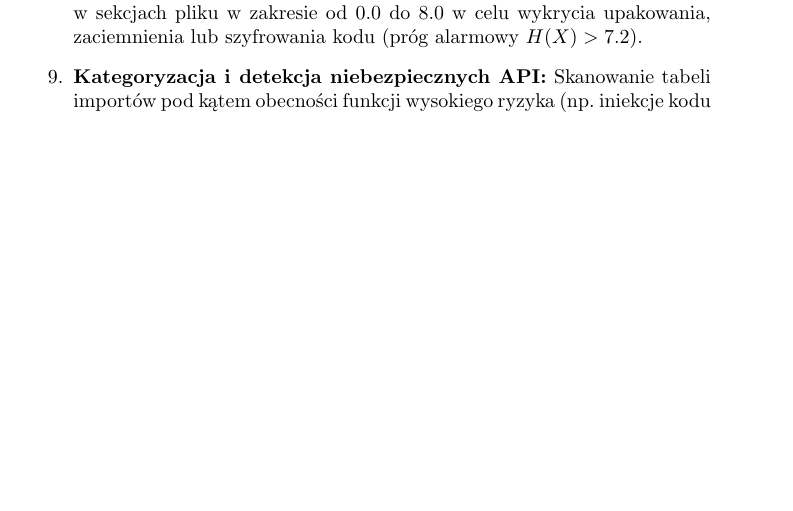
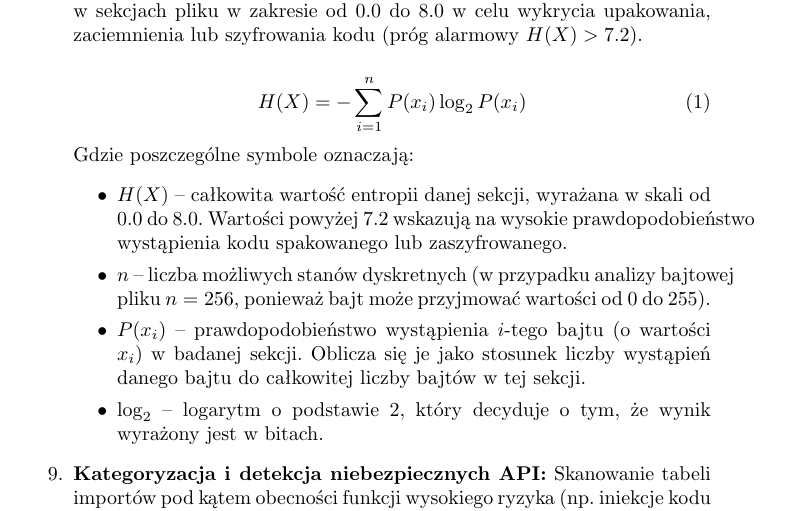
Before and after one commit to olimpiadejko/mini-sandbox-analyzer, a LaTeX document (documentation/Dynamic_analyzer.tex): part of page 3 of 7, cut so that both start at the same text, the shorter picture padded with empty space. Compiled offline with pdfLaTeX.

Commit message:
Update Dynamic_analyzer.tex

```diff
--- a/documentation/Dynamic_analyzer.tex
+++ b/documentation/Dynamic_analyzer.tex
@@ -47,6 +47,18 @@ Planowane funkcjonalności aplikacji:
 \item \textbf{Monitorowanie procesów:} zbieranie podstawowych informacji o analizowanym procesie oraz wybranych procesach potomnych.
 \item \textbf{Monitorowanie sieci:} rejestrowanie kontrolowanych połączeń sieciowych wykonywanych przez program testowy.
 \item \textbf{Analiza entropii Shannona:} Matematyczne badanie rozkładu bajtów w sekcjach pliku w zakresie od $0.0$ do $8.0$ w celu wykrycia upakowania, zaciemnienia lub szyfrowania kodu (próg alarmowy $H(X) > 7.2$).
+
+\begin{equation}
+    H(X) = -\sum_{i=1}^{n} P(x_i) \log_2 P(x_i)
+\end{equation}
+Gdzie poszczególne symbole oznaczają:
+\begin{itemize}
+    \item \textbf{$H(X)$} – całkowita wartość entropii danej sekcji, wyrażana w skali od $0.0$ do $8.0$. Wartości powyżej $7.2$ wskazują na wysokie prawdopodobieństwo wystąpienia kodu spakowanego lub zaszyfrowanego.
+    \item \textbf{$n$} – liczba możliwych stanów dyskretnych (w przypadku analizy bajtowej pliku $n = 256$, ponieważ bajt może przyjmować wartości od $0$ do $255$).
+    \item \textbf{$P(x_i)$} – prawdopodobieństwo wystąpienia $i$-tego bajtu (o wartości $x_i$) w badanej sekcji. Oblicza się je jako stosunek liczby wystąpień danego bajtu do całkowitej liczby bajtów w tej sekcji.
+    \item \textbf{$\log_2$} – logarytm o podstawie 2, który decyduje o tym, że wynik wyrażony jest w bitach.
+\end{itemize}
+
 \item \textbf{Kategoryzacja i detekcja niebezpiecznych API:} Skanowanie tabeli importów pod kątem obecności funkcji wysokiego ryzyka (np. iniekcje kodu takie jak \texttt{VirtualAlloc}, \texttt{CreateRemoteThread}, \texttt{LoadLibraryW}).
 \item \textbf{Ocena ryzyka:} Algorytm sumujący punkty zagrożenia z analizy statycznej i klasyfikujący plik do odpowiedniego poziomu: \textit{Niskie}, \textit{Średnie} lub \textit{Wysokie}.
 \item \textbf{Kontrolowane uruchomienie z mechanizmem Timeout} - Uruchamianie procesu via subprocess.run z 3-sekundowym limitem czasowym zapobiegającym zawieszeniu serwera.
```
